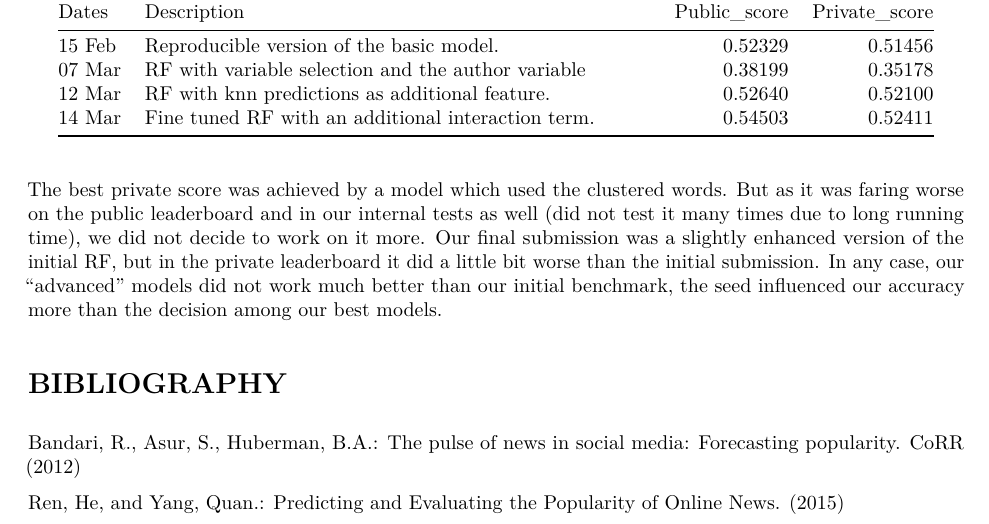
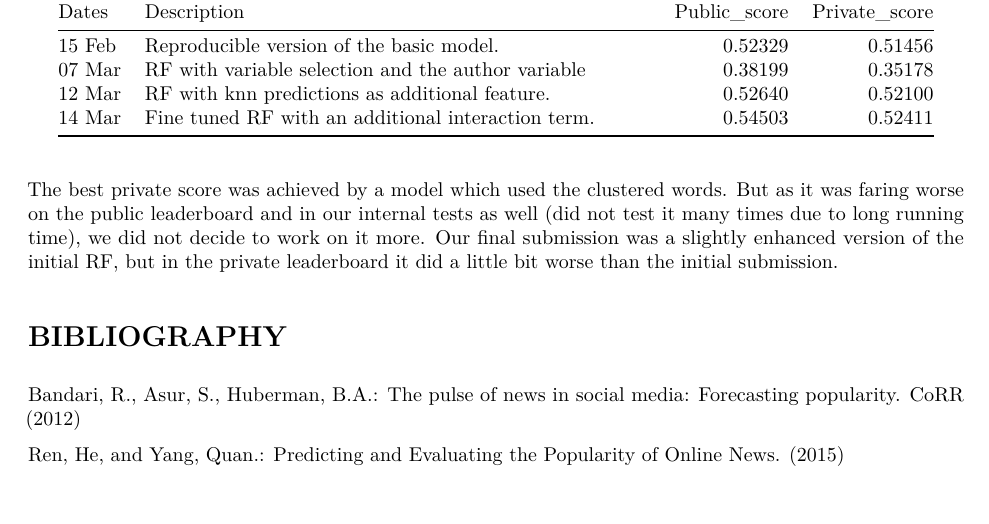
Before and after one commit to vanbalint/Kaggle, an R Markdown document (news_popularity/kaggle_report/kaggle_report.Rmd): part of page 8 of 8, cut so that both start at the same text, the shorter picture padded with empty space. The pictures show the output file news_popularity/kaggle_report/kaggle_report.pdf that the author committed with the source.

Commit message:
final report2

````diff
--- a/news_popularity/kaggle_report/kaggle_report.Rmd
+++ b/news_popularity/kaggle_report/kaggle_report.Rmd
@@ -123,7 +123,7 @@ library(knitr)
 kable(t)
 ```
 
-The best private score was achieved by a model which used the clustered words. But as it was faring worse on the public leaderboard and in our internal tests as well (did not test it many times due to long running time), we did not decide to work on it more. Our final submission was a slightly enhanced version of the initial RF, but in the private leaderboard it did a little bit worse than the initial submission. In any case, our "advanced" models did not work much better than our initial benchmark, the seed influenced our accuracy more than the decision among our best models.
+The best private score was achieved by a model which used the clustered words. But as it was faring worse on the public leaderboard and in our internal tests as well (did not test it many times due to long running time), we did not decide to work on it more. Our final submission was a slightly enhanced version of the initial RF, but in the private leaderboard it did a little bit worse than the initial submission.
 
 #BIBLIOGRAPHY
 Bandari, R., Asur, S., Huberman, B.A.: The pulse of news in social media: Forecasting popularity. CoRR (2012)
````
Also changed, not shown: news_popularity/kaggle_report/kaggle_report.pdf.
